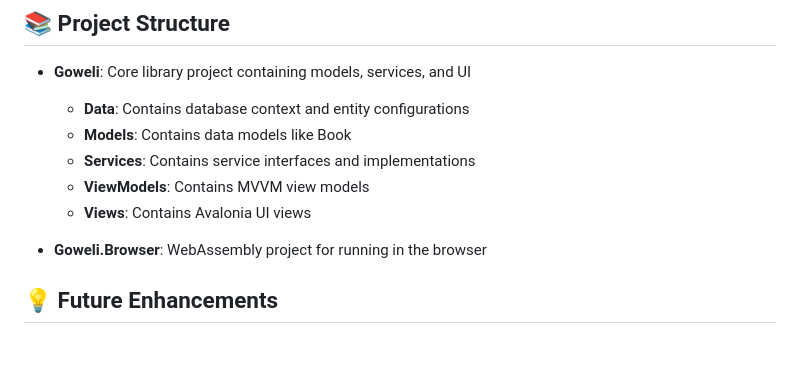
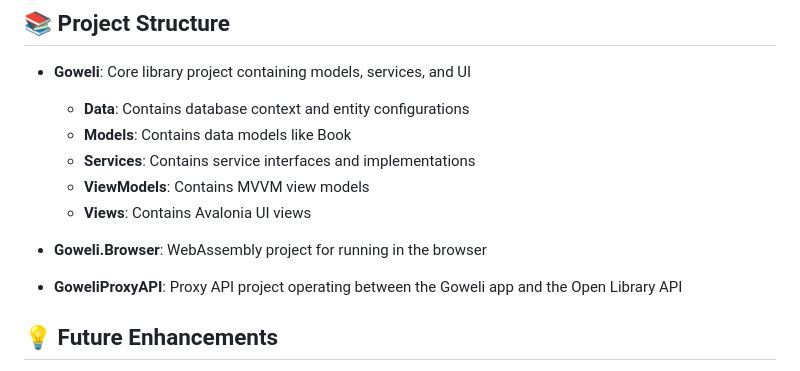
Before and after one commit to KevinLWorthington/Goweli, a Markdown page: README.md, the part around the change. Rendered like a GitHub page; blank space fills up the shorter version.

Commit message:
updated Project Structure section of readme

```diff
--- a/README.md
+++ b/README.md
@@ -110,6 +110,8 @@ page when the GoweliProxyAPI project is started.
 
 - **Goweli.Browser**: WebAssembly project for running in the browser
 
+- **GoweliProxyAPI**: Proxy API project operating between the Goweli app and the Open Library API
+
 ## 💡 Future Enhancements
 
 - Book categorization and tagging
```
